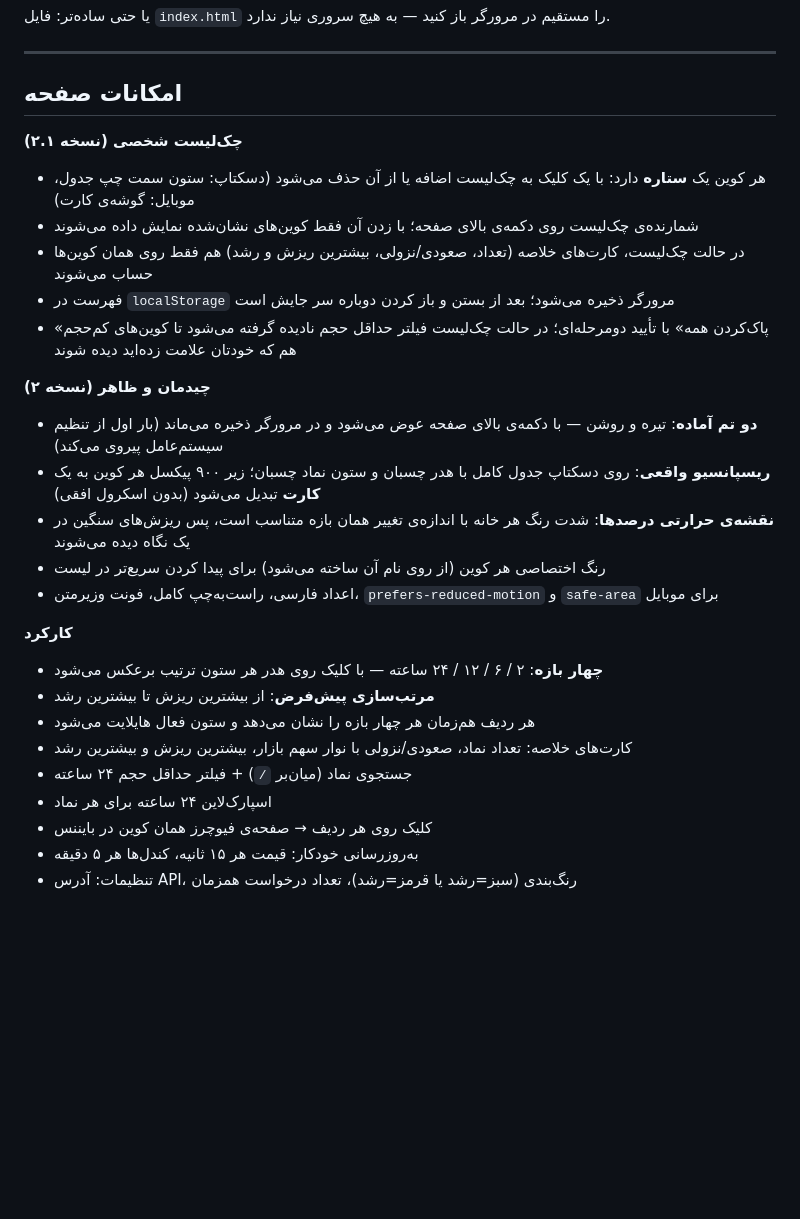
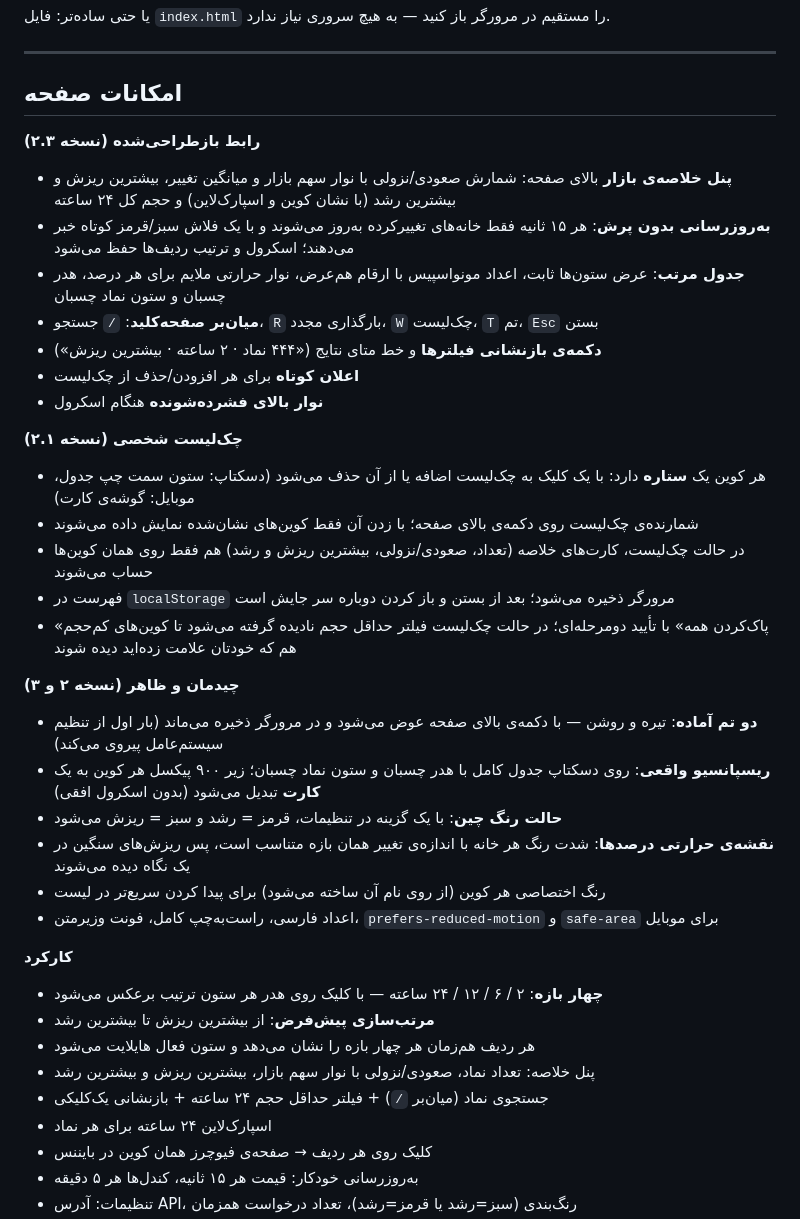
Before and after one commit to NigaByte031/binance-futures-screener, a Markdown page: README.md, the part around one of its changes. GitHub-like rendering; blank space fills up the shorter version.

```diff
--- a/README.md
+++ b/README.md
@@ -147,6 +151,16 @@ python3 server.py --port 8080
 
 ## امکانات صفحه
 
+**رابط بازطراحی‌شده (نسخه ۲.۳)**
+
+- **پنل خلاصه‌ی بازار** بالای صفحه: شمارش صعودی/نزولی با نوار سهم بازار و میانگین تغییر، بیشترین ریزش و بیشترین رشد (با نشان کوین و اسپارک‌لاین) و حجم کل ۲۴ ساعته
+- **به‌روزرسانی بدون پرش**: هر ۱۵ ثانیه فقط خانه‌های تغییرکرده به‌روز می‌شوند و با یک فلاش سبز/قرمز کوتاه خبر می‌دهند؛ اسکرول و ترتیب ردیف‌ها حفظ می‌شود
+- **جدول مرتب**: عرض ستون‌ها ثابت، اعداد مونواسپیس با ارقام هم‌عرض، نوار حرارتی ملایم برای هر درصد، هدر چسبان و ستون نماد چسبان
+- **میان‌بر صفحه‌کلید**: `/` جستجو، `R` بارگذاری مجدد، `W` چک‌لیست، `T` تم، `Esc` بستن
+- **دکمه‌ی بازنشانی فیلترها** و خط متای نتایج («۴۴۴ نماد · ۲ ساعته · بیشترین ریزش»)
+- **اعلان کوتاه** برای هر افزودن/حذف از چک‌لیست
+- **نوار بالای فشرده‌شونده** هنگام اسکرول
+
 **چک‌لیست شخصی (نسخه ۲.۱)**
 
 - هر کوین یک **ستاره** دارد: با یک کلیک به چک‌لیست اضافه یا از آن حذف می‌شود (دسکتاپ: ستون سمت چپ جدول، موبایل: گوشه‌ی کارت)
@@ -155,10 +169,11 @@ python3 server.py --port 8080
 - فهرست در `localStorage` مرورگر ذخیره می‌شود؛ بعد از بستن و باز کردن دوباره سر جایش است
 - «پاک‌کردن همه» با تأیید دومرحله‌ای؛ در حالت چک‌لیست فیلتر حداقل حجم نادیده گرفته می‌شود تا کوین‌های کم‌حجم هم که خودتان علامت زده‌اید دیده شوند
 
-**چیدمان و ظاهر (نسخه ۲)**
+**چیدمان و ظاهر (نسخه ۲ و ۳)**
 
 - **دو تم آماده**: تیره و روشن — با دکمه‌ی بالای صفحه عوض می‌شود و در مرورگر ذخیره می‌ماند (بار اول از تنظیم سیستم‌عامل پیروی می‌کند)
 - **ریسپانسیو واقعی**: روی دسکتاپ جدول کامل با هدر چسبان و ستون نماد چسبان؛ زیر ۹۰۰ پیکسل هر کوین به یک **کارت** تبدیل می‌شود (بدون اسکرول افقی)
+- **حالت رنگ چین**: با یک گزینه در تنظیمات، قرمز = رشد و سبز = ریزش می‌شود
 - **نقشه‌ی حرارتی درصدها**: شدت رنگ هر خانه با اندازه‌ی تغییر همان بازه متناسب است، پس ریزش‌های سنگین در یک نگاه دیده می‌شوند
 - رنگ اختصاصی هر کوین (از روی نام آن ساخته می‌شود) برای پیدا کردن سریع‌تر در لیست
 - اعداد فارسی، راست‌به‌چپ کامل، فونت وزیرمتن، `prefers-reduced-motion` و `safe-area` برای موبایل
@@ -168,8 +183,8 @@ python3 server.py --port 8080
 - **چهار بازه**: ۲ / ۶ / ۱۲ / ۲۴ ساعته — با کلیک روی هدر هر ستون ترتیب برعکس می‌شود
 - **مرتب‌سازی پیش‌فرض**: از بیشترین ریزش تا بیشترین رشد
 - هر ردیف هم‌زمان هر چهار بازه را نشان می‌دهد و ستون فعال هایلایت می‌شود
-- کارت‌های خلاصه: تعداد نماد، صعودی/نزولی با نوار سهم بازار، بیشترین ریزش و بیشترین رشد
-- جستجوی نماد (میان‌بر `/`) + فیلتر حداقل حجم ۲۴ ساعته
+- پنل خلاصه: تعداد نماد، صعودی/نزولی با نوار سهم بازار، بیشترین ریزش و بیشترین رشد
+- جستجوی نماد (میان‌بر `/`) + فیلتر حداقل حجم ۲۴ ساعته + بازنشانی یک‌کلیکی
 - اسپارک‌لاین ۲۴ ساعته برای هر نماد
 - کلیک روی هر ردیف → صفحه‌ی فیوچرز همان کوین در بایننس
 - به‌روزرسانی خودکار: قیمت هر ۱۵ ثانیه، کندل‌ها هر ۵ دقیقه
```
Also changed, not shown: other parts of README.md (+5 -1 lines), CHANGELOG.md (+31 -0 lines), docs/preview-light.png, docs/preview-mobile.png (added), docs/preview-watch.png, docs/preview.png, 1 other file.
